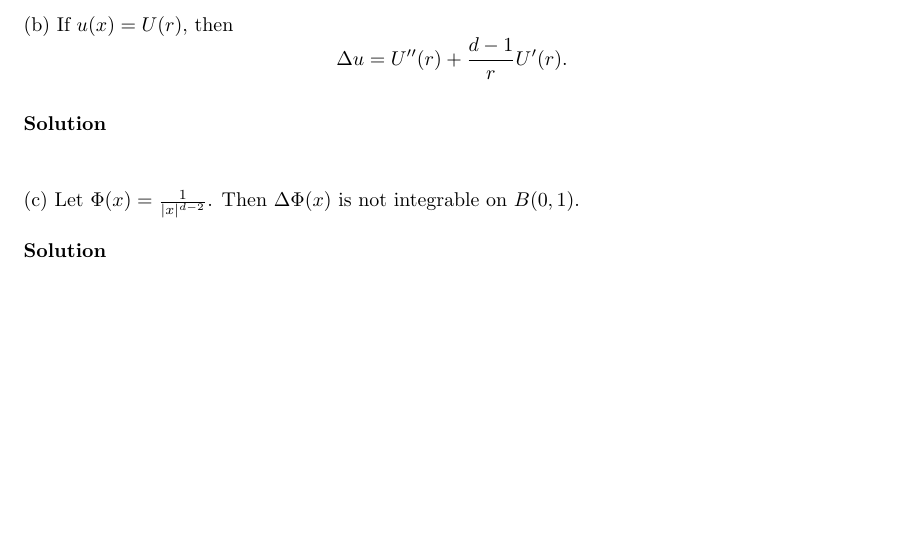
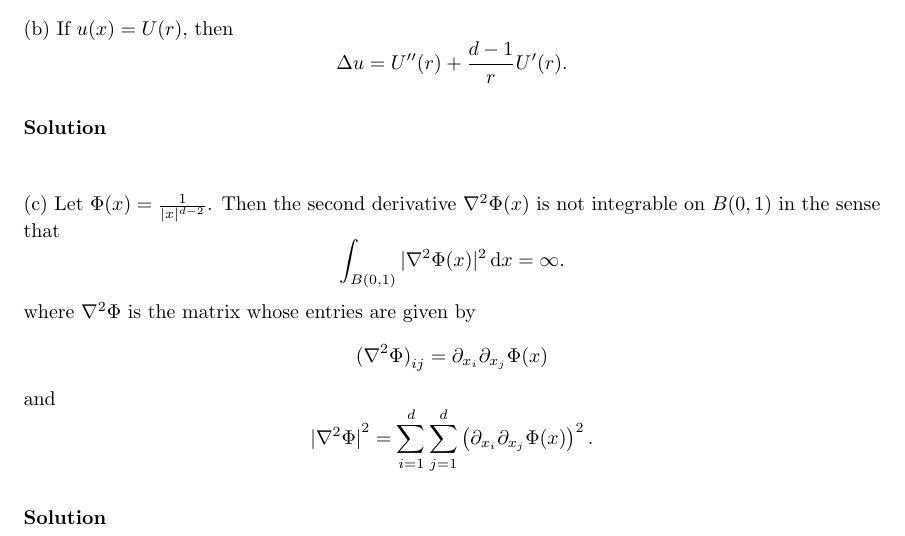
Before and after one commit to mwiens91/418-homework, a LaTeX problem sheet (hw8/hw8.tex): part of page 3 of 3, cut so that both start at the same text, the shorter picture padded with empty space. Compiled offline with pdfLaTeX.

Commit message:
Update hw8

```diff
--- a/hw8/hw8.tex
+++ b/hw8/hw8.tex
@@ -143,8 +143,26 @@ for all $B(x_0, r) \subseteq \Omega$.
 
 \vspace{5mm}
 
-(c) Let $\Phi(x) = \frac{1}{|x|^{d-2}}$. Then $\Delta \Phi(x)$ is not
-integrable on $B(0, 1)$.
+(c) Let $\Phi(x) = \frac{1}{|x|^{d-2}}$. Then the second derivative
+$\nabla^2 \Phi(x)$ is not integrable on $B(0, 1)$ in the sense that
+%
+\begin{equation*}
+    \int_{B(0, 1)} |\nabla^2 \Phi(x)|^2 \dif x = \infty.
+\end{equation*}
+%
+where $\nabla^2 \Phi$ is the matrix whose entries are given by
+%
+\begin{equation*}
+    \del[0]{\nabla^2 \Phi}_{ij} = \partial_{x_i} \partial_{x_j} \Phi(x)
+\end{equation*}
+%
+and
+%
+\begin{equation*}
+    \envert[0]{\nabla^2 \Phi}^2
+        = \sum_{i=1}^d \sum_{j=1}^d \del{\partial_{x_i} \partial_{x_j} \Phi(x)}^2
+    .
+\end{equation*}
 
 \textbf{Solution}
 
```
